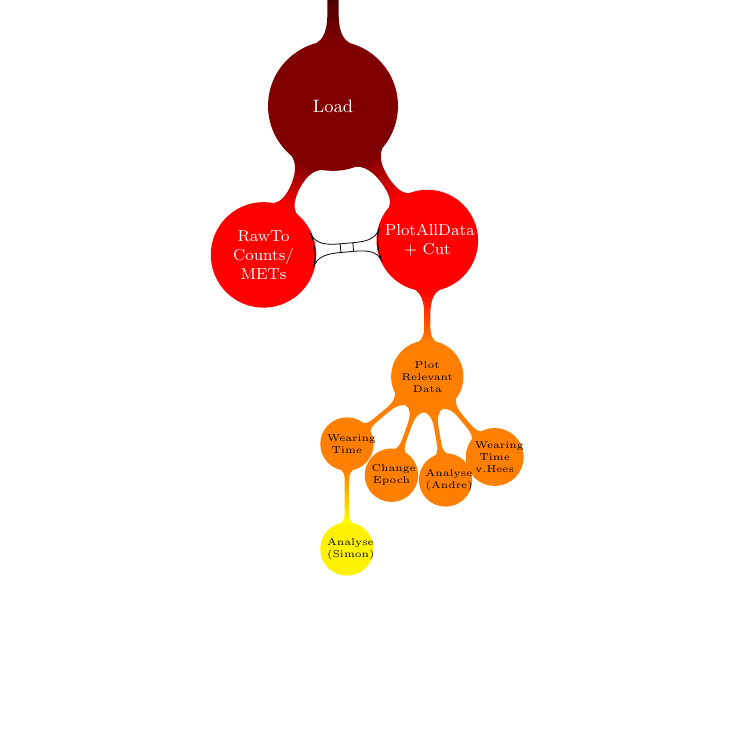
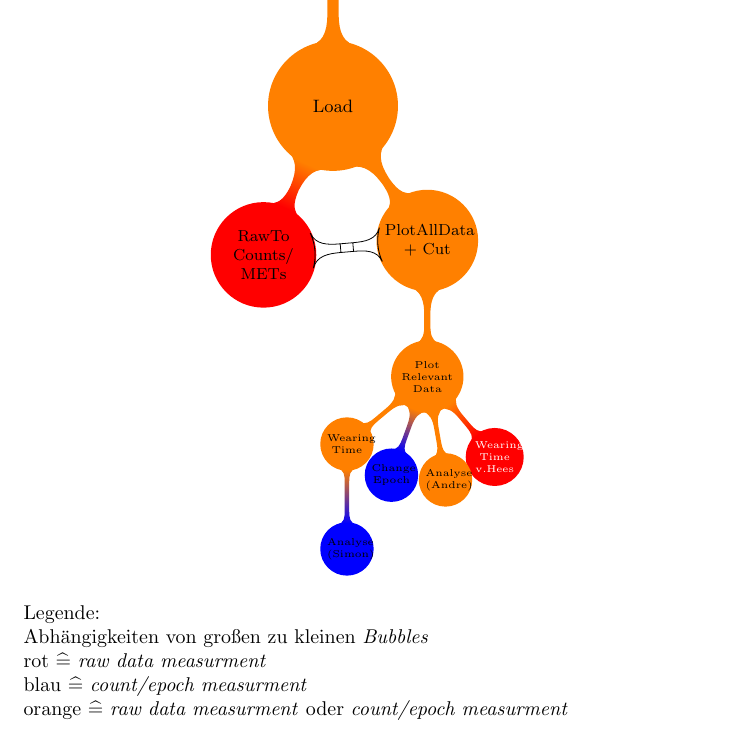
Before and after one commit to baerchen/qualitytool, a LaTeX paper (Ausarbeitung.tex): part of page 18 of 29, cut so that both start at the same text, the shorter picture padded with empty space. Compiled offline with pdfLaTeX; the source files are stored in an older character set and shown here as Unicode.

Commit message:
zeichnung

```diff
--- a/Ausarbeitung.tex
+++ b/Ausarbeitung.tex
@@ -293,4 +293,7 @@ Für weitere Informationen zum Aufbau der Implementierung verweisen wir Sie an d
 % \end{center}
 
 \begin{center}
+%rot = rawdata
+%blau = countdata
+%orange = beides
 \begin{tikzpicture}
@@ -298,20 +301,20 @@ Für weitere Informationen zum Aufbau der Implementierung verweisen wir Sie an d
     node[concept] {Browse}
     [clockwise from=270]
-      child[concept color=red!50!black] {
+      child[concept color=orange] {
       node[concept] {Load}
       [clockwise from=-55]
-    child[concept color=red] {
+    child[concept color=orange] {
       node[concept](pad) {PlotAllData + Cut}
       [clockwise from=270]
            child[concept color=orange, text = black] {
            node[concept] {Plot\\Relevant\\Data}
            [clockwise from=310]
-      child { node[concept] {Wearing\\Time\\v.Hees} }
+      child [concept color=red, text = white]{ node[concept] {Wearing\\Time\\v.Hees} }
       child { node[concept] {Analyse\\(Andre)} }
-      child { node[concept] {Change\\Epoch} }
+      child [concept color=blue, text = black]{ node[concept] {Change\\Epoch} }
       child { node[concept] {Wearing\\Time}
             [clockwise from=270]
-           child[concept color=yellow, text = black]{
+           child[concept color=blue, text = black]{
                node[concept] {Analyse\\(Simon)}}
        }
       }
@@ -324,6 +327,12 @@ Für weitere Informationen zum Aufbau der Implementierung verweisen wir Sie an d
 
 \end{tikzpicture}
 \end{center}
+
+Legende:\newline
+Abhängigkeiten von großen zu kleinen \textit{Bubbles}\\
+rot $\mathrel{\widehat{=}}$ \textit{raw data measurment}\\
+blau  $\mathrel{\widehat{=}}$ \textit{count/epoch measurment}\\
+orange  $\mathrel{\widehat{=}}$ \textit{raw data measurment} oder \textit{count/epoch measurment}
 
 
 \section{Beispielablauf einer Analyse von Shimmer Daten}\label{Beispielablauf}
```
Also changed, not shown: Ausarbeitung.pdf, Ausarbeitung.tex (2 more changed lines), 3 other files.
